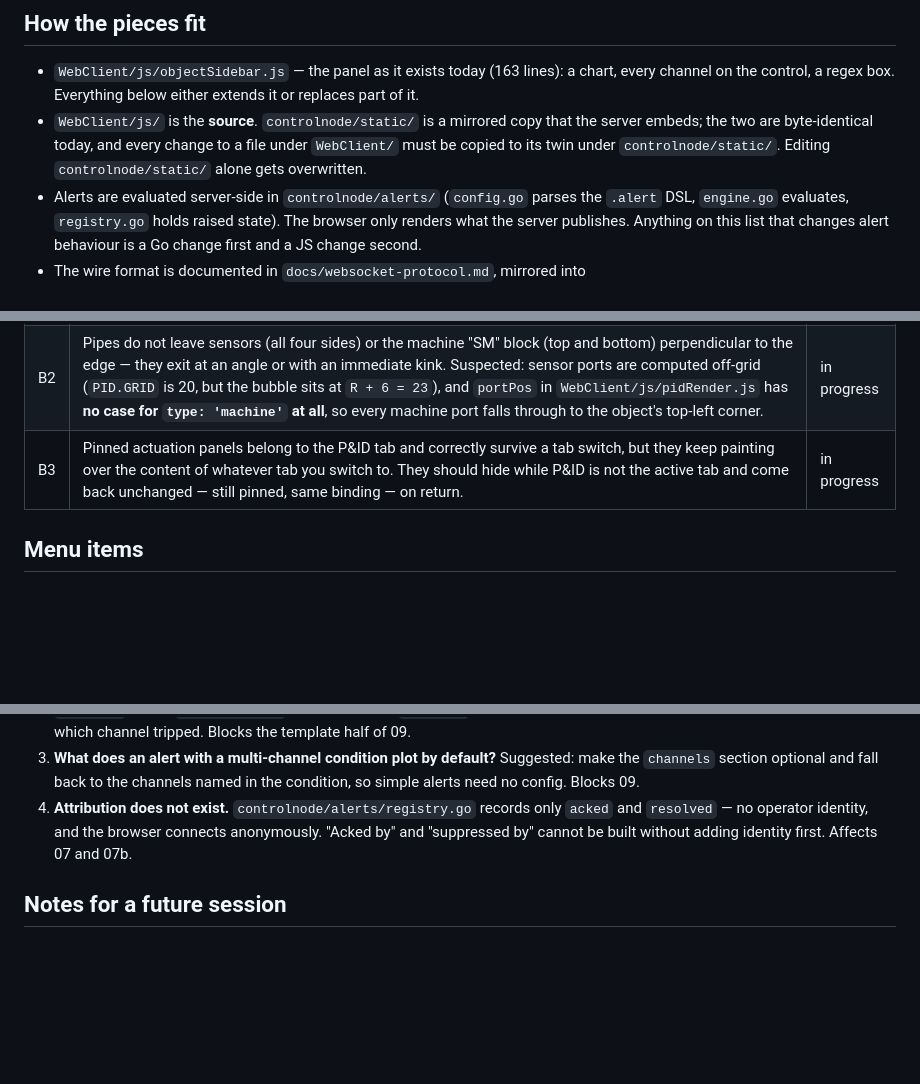
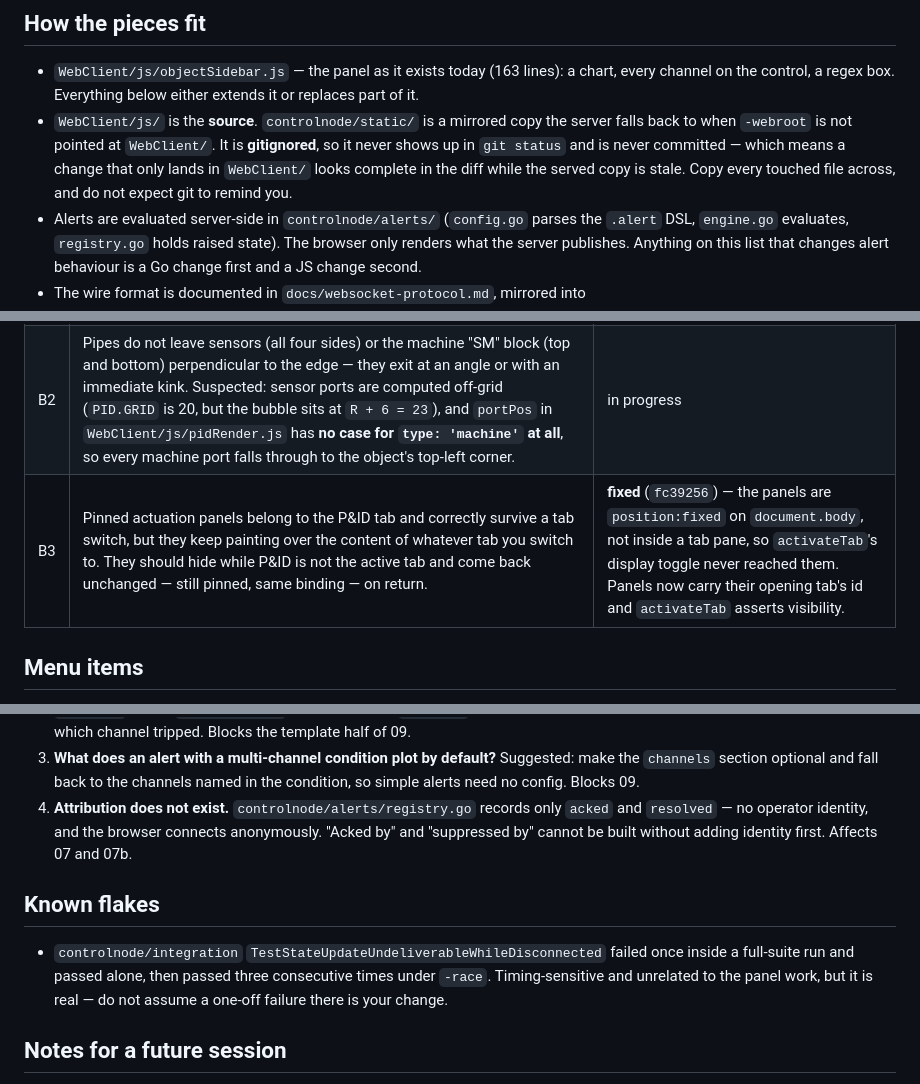
Before and after one commit to Miles-Holt/ERAU-RTC-Code, a Markdown page: docs/design/object-side-panel-worklog.md, 3 parts joined by grey strips. Rendered like a GitHub page; blank space fills up the shorter version.

Commit message:
docs: record the B3 fix, the static-mirror trap, and a known flake
Co-Authored-By: Claude Opus 5 <noreply@anthropic.com>
Claude-Session: https://claude.ai/code/session_01XgXNQ7MUYh5u2WKK8CLjmW

```diff
--- a/docs/design/object-side-panel-worklog.md
+++ b/docs/design/object-side-panel-worklog.md
@@ -13,10 +13,12 @@ Started 2026-08-18.
 - `WebClient/js/objectSidebar.js` — the panel as it exists today (163 lines): a
   chart, every channel on the control, a regex box. Everything below either
   extends it or replaces part of it.
-- `WebClient/js/` is the **source**. `controlnode/static/` is a mirrored copy that
-  the server embeds; the two are byte-identical today, and every change to a file
-  under `WebClient/` must be copied to its twin under `controlnode/static/`.
-  Editing `controlnode/static/` alone gets overwritten.
+- `WebClient/js/` is the **source**. `controlnode/static/` is a mirrored copy the
+  server falls back to when `-webroot` is not pointed at `WebClient/`. It is
+  **gitignored**, so it never shows up in `git status` and is never committed —
+  which means a change that only lands in `WebClient/` looks complete in the diff
+  while the served copy is stale. Copy every touched file across, and do not
+  expect git to remind you.
 - Alerts are evaluated server-side in `controlnode/alerts/` (`config.go` parses
   the `.alert` DSL, `engine.go` evaluates, `registry.go` holds raised state). The
   browser only renders what the server publishes. Anything on this list that
@@ -33,7 +35,7 @@ Reported 2026-08-18. Fix these before the menu items.
 |---|-----|--------|
 | B1 | The P&ID **editor** sometimes renders a valve in a different spot from where the code thinks it is. Self-corrects on refresh or on any re-render, so it is a stale-render / transform desync rather than bad geometry. | not started |
 | B2 | Pipes do not leave sensors (all four sides) or the machine "SM" block (top and bottom) perpendicular to the edge — they exit at an angle or with an immediate kink. Suspected: sensor ports are computed off-grid (`PID.GRID` is 20, but the bubble sits at `R + 6 = 23`), and `portPos` in `WebClient/js/pidRender.js` has **no case for `type: 'machine'` at all**, so every machine port falls through to the object's top-left corner. | in progress |
-| B3 | Pinned actuation panels belong to the P&ID tab and correctly survive a tab switch, but they keep painting over the content of whatever tab you switch to. They should hide while P&ID is not the active tab and come back unchanged — still pinned, same binding — on return. | in progress |
+| B3 | Pinned actuation panels belong to the P&ID tab and correctly survive a tab switch, but they keep painting over the content of whatever tab you switch to. They should hide while P&ID is not the active tab and come back unchanged — still pinned, same binding — on return. | **fixed** (`fc39256`) — the panels are `position:fixed` on `document.body`, not inside a tab pane, so `activateTab`'s display toggle never reached them. Panels now carry their opening tab's id and `activateTab` asserts visibility. |
 
 ## Menu items
 
@@ -117,6 +119,13 @@ Raised but not answered. Each blocks part of an item.
    anonymously. "Acked by" and "suppressed by" cannot be built without adding
    identity first. Affects 07 and 07b.
 
+## Known flakes
+
+- `controlnode/integration` `TestStateUpdateUndeliverableWhileDisconnected` failed
+  once inside a full-suite run and passed alone, then passed three consecutive
+  times under `-race`. Timing-sensitive and unrelated to the panel work, but it
+  is real — do not assume a one-off failure there is your change.
+
 ## Notes for a future session
 
 - Item 14 needs nothing new on the wire: `SM-<NAME>-STATE` already publishes the
```
